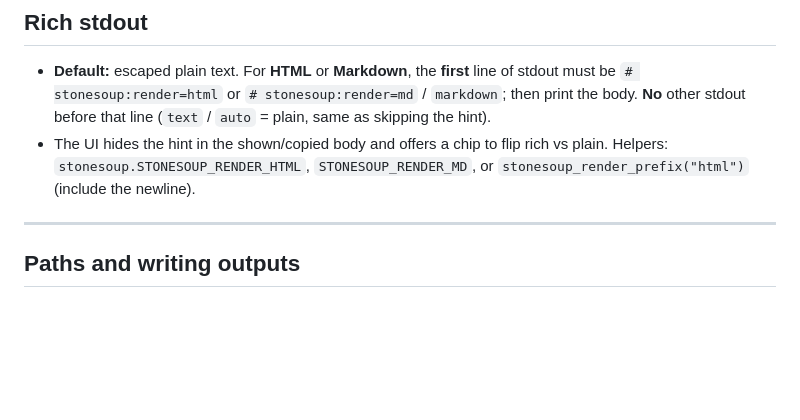
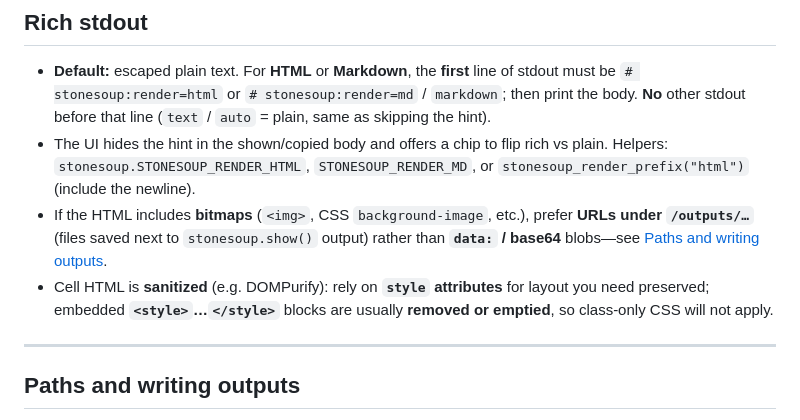
Before and after one commit to liusida/ai-experiments, a Markdown page: EXPERIMENT_PYTHON.md, the part around one of its changes. Drawn GitHub-style; blank space fills up the shorter version.

Commit message:
docs(EXPERIMENT_PYTHON): HTML images via /outputs/, DOMPurify notes
Made-with: Cursor

```diff
--- a/EXPERIMENT_PYTHON.md
+++ b/EXPERIMENT_PYTHON.md
@@ -35,6 +35,8 @@ Below, **each heading is one feature area**—details for that feature appear **
 
 - **Default:** escaped plain text. For **HTML** or **Markdown**, the **first** line of stdout must be `# stonesoup:render=html` or `# stonesoup:render=md` / `markdown`; then print the body. **No** other stdout before that line (`text` / `auto` = plain, same as skipping the hint).
 - The UI hides the hint in the shown/copied body and offers a chip to flip rich vs plain. Helpers: `stonesoup.STONESOUP_RENDER_HTML`, `STONESOUP_RENDER_MD`, or `stonesoup_render_prefix("html")` (include the newline).
+- If the HTML includes **bitmaps** (`<img>`, CSS `background-image`, etc.), prefer **URLs under `/outputs/…`** (files saved next to `stonesoup.show()` output) rather than **`data:` / base64** blobs—see [Paths and writing outputs](#paths-and-writing-outputs).
+- Cell HTML is **sanitized** (e.g. DOMPurify): rely on **`style` attributes** for layout you need preserved; embedded **`<style>`…`</style>`** blocks are usually **removed or emptied**, so class-only CSS will not apply.
 
 ---
 
```
Also changed, not shown: other parts of EXPERIMENT_PYTHON.md (+1 -0 lines).
